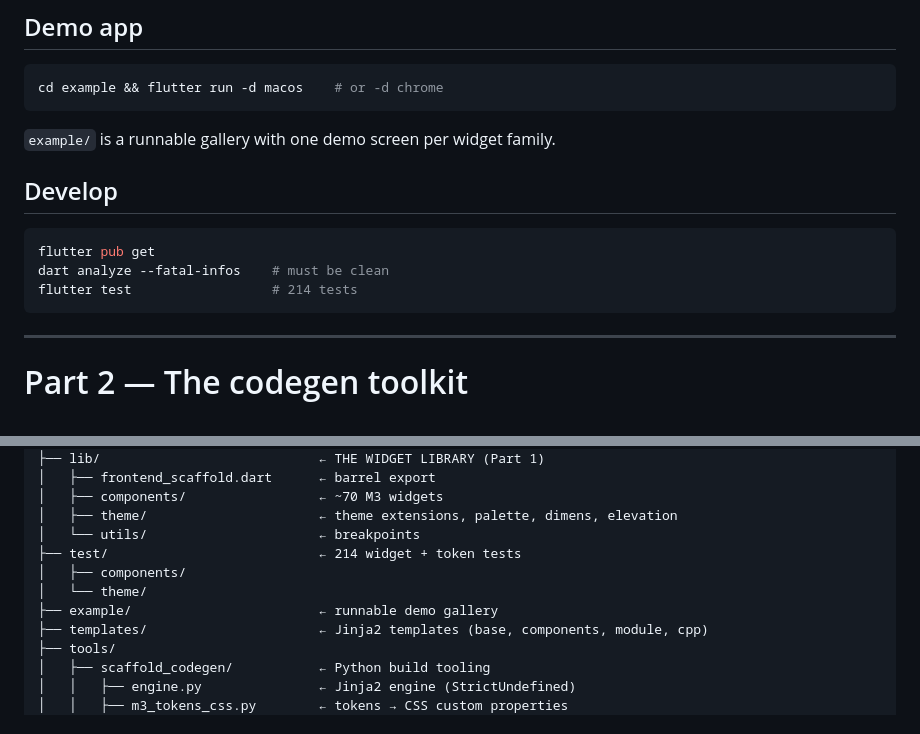
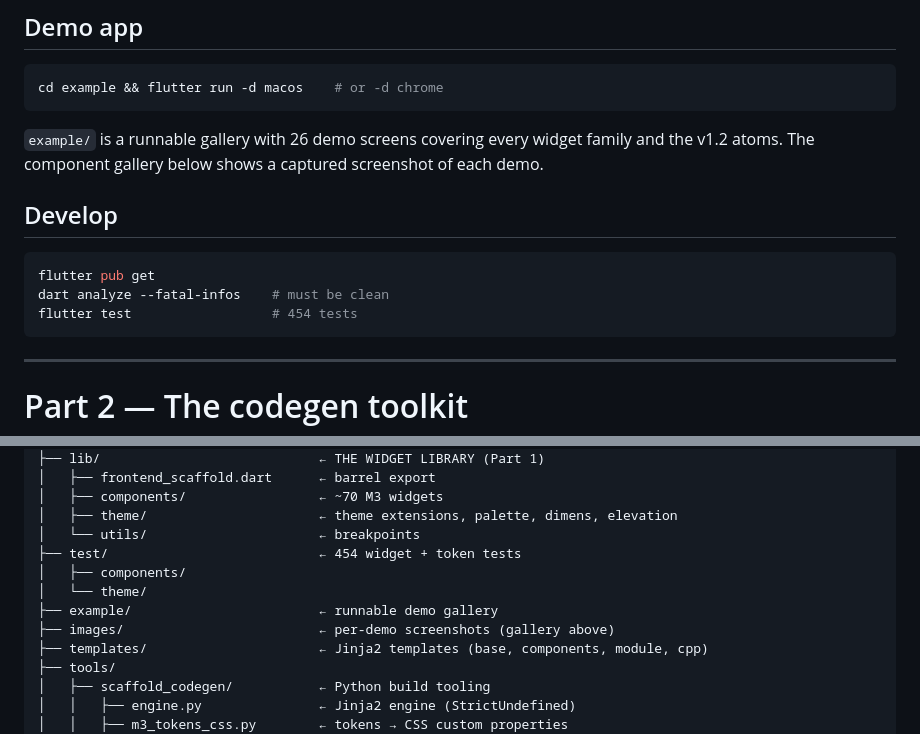
Before and after one commit to GeniusVentures/openapi-client-scaffold, a Markdown page: README.md, 2 parts joined by grey strips. Rendered like a GitHub page.

Commit message:
docs(11-03): correct stale test/demo counts, add images/ to layout tree
- Replace '214 tests' with '454 tests' (lines 86, 300)
- Replace 'one demo screen per widget family' with '26 demo screens covering every widget family and the v1.2 atoms'
- Add images/ row to repository layout tree

````diff
--- a/README.md
+++ b/README.md
@@ -76,14 +76,16 @@ regenerate. See [CONTRIBUTING.md](CONTRIBUTING.md).
 cd example && flutter run -d macos    # or -d chrome
 ```
 
-`example/` is a runnable gallery with one demo screen per widget family.
+`example/` is a runnable gallery with 26 demo screens covering every
+widget family and the v1.2 atoms. The component gallery below shows a
+captured screenshot of each demo.
 
 ## Develop
 
 ```bash
 flutter pub get
 dart analyze --fatal-infos    # must be clean
-flutter test                  # 214 tests
+flutter test                  # 454 tests
 ```
 
 ---
@@ -297,10 +299,11 @@ openapi-client-scaffold/            ← package `frontend_scaffold`
 │   ├── components/                 ← ~70 M3 widgets
 │   ├── theme/                      ← theme extensions, palette, dimens, elevation
 │   └── utils/                      ← breakpoints
-├── test/                           ← 214 widget + token tests
+├── test/                           ← 454 widget + token tests
 │   ├── components/
 │   └── theme/
 ├── example/                        ← runnable demo gallery
+├── images/                         ← per-demo screenshots (gallery above)
 ├── templates/                      ← Jinja2 templates (base, components, module, cpp)
 ├── tools/
 │   ├── scaffold_codegen/           ← Python build tooling
````
